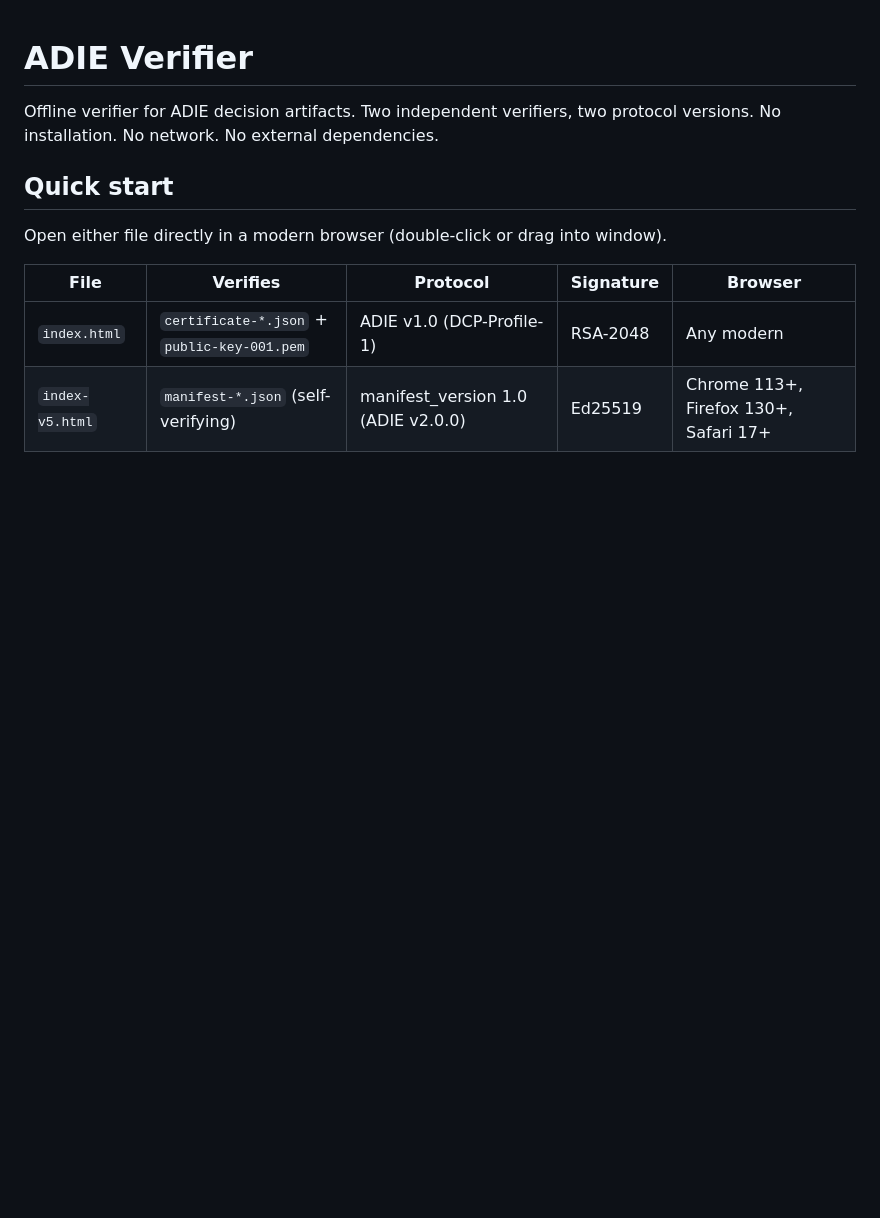
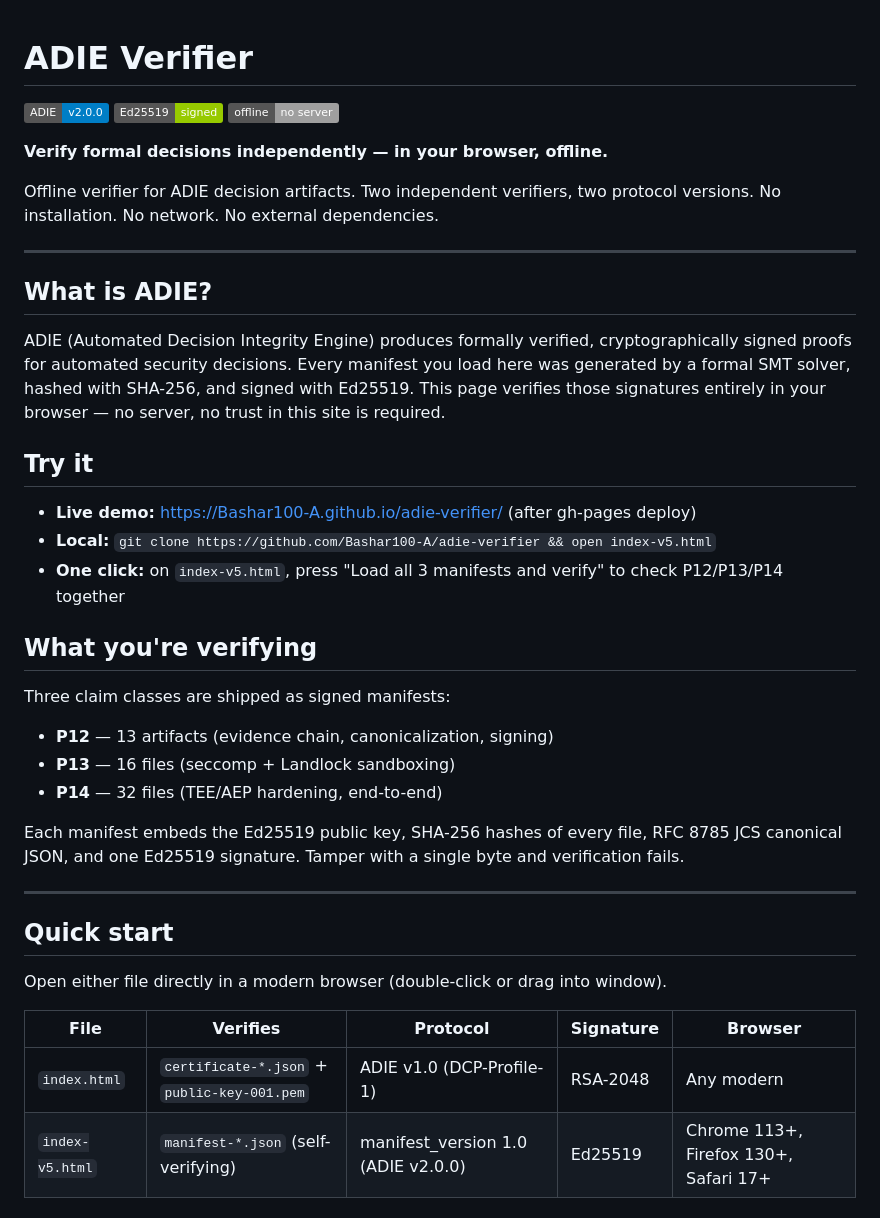
Before and after one commit to Bashar100-A/adie-verifier, a Markdown page: README.md, the part around one of its changes. Drawn GitHub-style; badges without logos; blank space fills up the shorter version.

Commit message:
docs(v5): public-audience README
- Badge + one-liner at top
- New sections: "What is ADIE?", "Try it", "What you are verifying",
  "Technical details"
- Footer fixed: EnterpriseGuard (private) -> adie-verifier (public)
- Live demo URL added (gh-pages, after deploy)
- All existing v4/v5/Security-notes sections preserved verbatim

Refs: ORDER-100 / P3-3 (public presence)

```diff
--- a/README.md
+++ b/README.md
@@ -1,7 +1,41 @@
 # ADIE Verifier
+
+![ADIE v2.0.0](https://img.shields.io/badge/ADIE-v2.0.0-blue) ![Ed25519-signed](https://img.shields.io/badge/Ed25519-signed-green) ![offline](https://img.shields.io/badge/offline-no%20server-lightgrey)
+
+**Verify formal decisions independently — in your browser, offline.**
 
 Offline verifier for ADIE decision artifacts. Two independent verifiers,
 two protocol versions. No installation. No network. No external dependencies.
+
+---
+
+## What is ADIE?
+
+ADIE (Automated Decision Integrity Engine) produces formally verified,
+cryptographically signed proofs for automated security decisions. Every
+manifest you load here was generated by a formal SMT solver, hashed with
+SHA-256, and signed with Ed25519. This page verifies those signatures
+entirely in your browser — no server, no trust in this site is required.
+
+## Try it
+
+- **Live demo:** <https://Bashar100-A.github.io/adie-verifier/> (after gh-pages deploy)
+- **Local:** `git clone https://github.com/Bashar100-A/adie-verifier && open index-v5.html`
+- **One click:** on `index-v5.html`, press "Load all 3 manifests and verify" to check P12/P13/P14 together
+
+## What you're verifying
+
+Three claim classes are shipped as signed manifests:
+
+- **P12** — 13 artifacts (evidence chain, canonicalization, signing)
+- **P13** — 16 files (seccomp + Landlock sandboxing)
+- **P14** — 32 files (TEE/AEP hardening, end-to-end)
+
+Each manifest embeds the Ed25519 public key, SHA-256 hashes of every file,
+RFC 8785 JCS canonical JSON, and one Ed25519 signature. Tamper with a
+single byte and verification fails.
+
+---
 
 ## Quick start
 
```
Also changed, not shown: other parts of README.md (+11 -1 lines).
